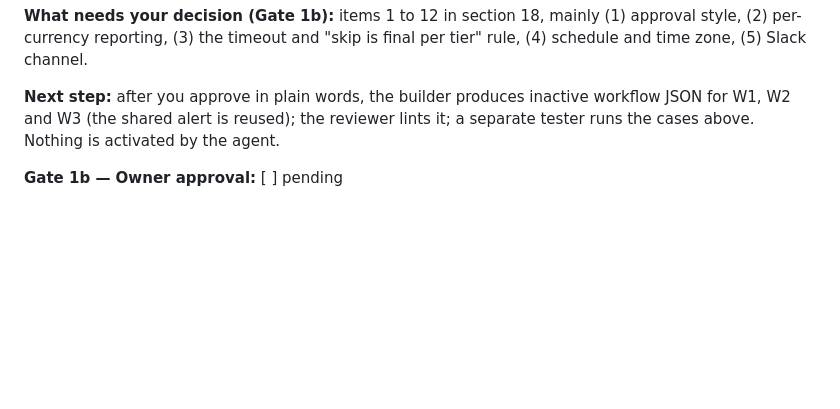
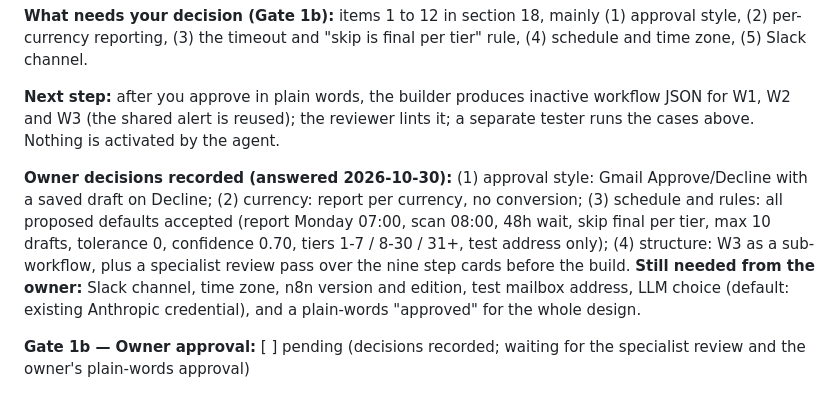
Before and after one commit to Bizgrowth/n8n-ai-agent-expert, a Markdown page: clients/showcase-invoice-reporting/design.md, the part around the change. GitHub-like rendering; blank space fills up the shorter version.

Commit message:
Record Gate 1b owner decisions for SHOW-002
Co-Authored-By: Claude Sonnet 5.5 <noreply@anthropic.com>
Claude-Session: https://claude.ai/code/session_012KvASeWcvvYmPddLTuaX7S

```diff
--- a/clients/showcase-invoice-reporting/design.md
+++ b/clients/showcase-invoice-reporting/design.md
@@ -540,4 +540,7 @@ If the instance were ever on n8n Cloud, billing is by executions; I did not chec
 
 **Next step:** after you approve in plain words, the builder produces inactive workflow JSON for W1, W2 and W3 (the shared alert is reused); the reviewer lints it; a separate tester runs the cases above. Nothing is activated by the agent.
 
-**Gate 1b — Owner approval:** [ ] pending
+**Owner decisions recorded (answered 2026-10-30):** (1) approval style: Gmail Approve/Decline with a saved draft on Decline; (2) currency: report per currency, no conversion; (3) schedule and rules: all proposed defaults accepted (report Monday 07:00, scan 08:00, 48h wait, skip final per tier, max 10 drafts, tolerance 0, confidence 0.70, tiers 1-7 / 8-30 / 31+, test address only); (4) structure: W3 as a sub-workflow, plus a specialist review pass over the nine step cards before the build.
+**Still needed from the owner:** Slack channel, time zone, n8n version and edition, test mailbox address, LLM choice (default: existing Anthropic credential), and a plain-words "approved" for the whole design.
+
+**Gate 1b — Owner approval:** [ ] pending (decisions recorded; waiting for the specialist review and the owner's plain-words approval)
```
